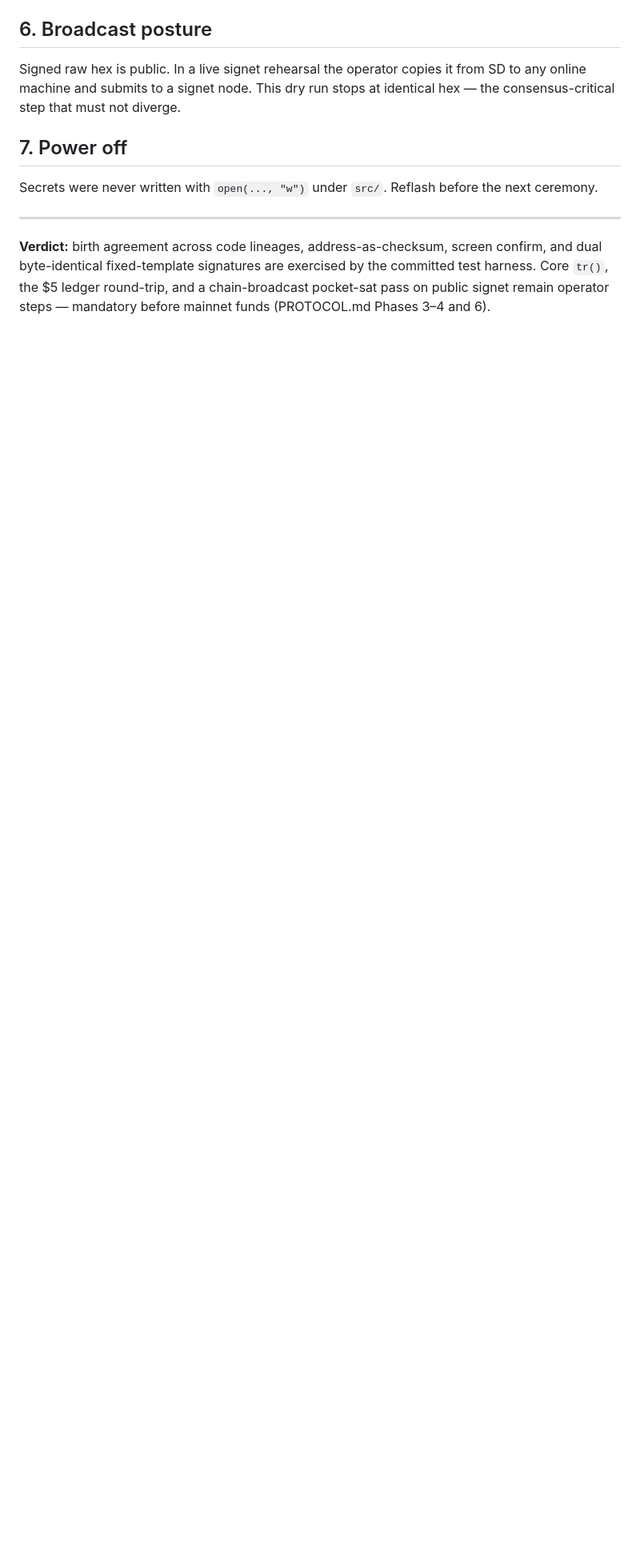
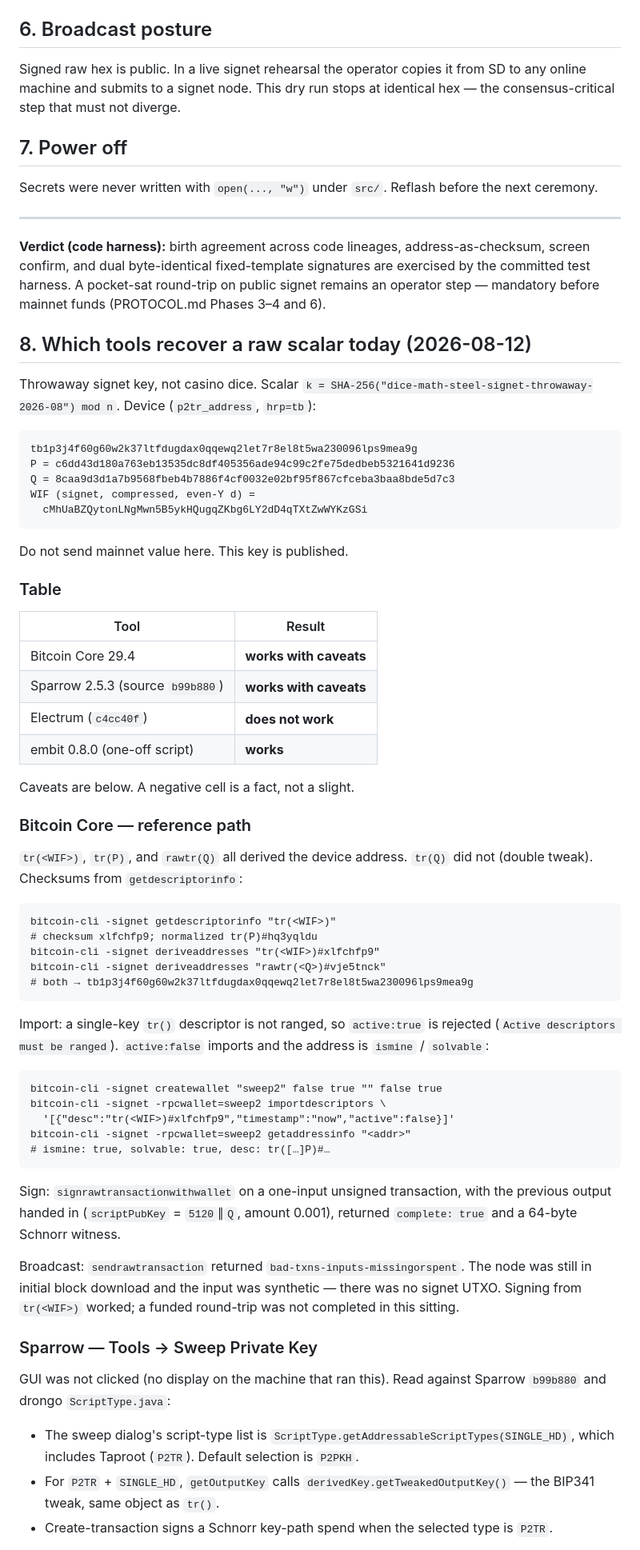
Before and after one commit to hambomyers/dice-math-steel, a Markdown page: docs/rehearsal-signet.md, the part around one of its changes. Shown at 80% size. Drawn GitHub-style; blank space fills up the shorter version.

````diff
--- a/docs/rehearsal-signet.md
+++ b/docs/rehearsal-signet.md
@@ -108,9 +108,89 @@ Reflash before the next ceremony.
 
 ---
 
-**Verdict:** birth agreement across code lineages, address-as-checksum,
-screen confirm, and dual byte-identical fixed-template signatures
-are exercised by the committed test harness. Core `tr()`, the
-$5 ledger round-trip, and a chain-broadcast pocket-sat pass on
-public signet remain operator steps — mandatory before mainnet
-funds (PROTOCOL.md Phases 3–4 and 6).
+**Verdict (code harness):** birth agreement across code lineages,
+address-as-checksum, screen confirm, and dual byte-identical
+fixed-template signatures are exercised by the committed test
+harness. A pocket-sat round-trip on public signet remains an
+operator step — mandatory before mainnet funds (PROTOCOL.md
+Phases 3–4 and 6).
+
+## 8. Which tools recover a raw scalar today (2026-08-12)
+
+Throwaway signet key, not casino dice. Scalar
+`k = SHA-256("dice-math-steel-signet-throwaway-2026-08") mod n`.
+Device (`p2tr_address`, `hrp=tb`):
+
+```
+tb1p3j4f60g60w2k37ltfdugdax0qqewq2let7r8el8t5wa230096lps9mea9g
+P = c6dd43d180a763eb13535dc8df405356ade94c99c2fe75dedbeb5321641d9236
+Q = 8caa9d3d1a7b9568fbeb4b7886f4cf0032e02bf95f867cfceba3baa8bde5d7c3
+WIF (signet, compressed, even-Y d) =
+  cMhUaBZQytonLNgMwn5B5ykHQugqZKbg6LY2dD4qTXtZwWYKzGSi
+```
+
+Do not send mainnet value here. This key is published.
+
+### Table
+
+| Tool | Result |
+|---|---|
+| Bitcoin Core 29.4 | **works with caveats** |
+| Sparrow 2.5.3 (source `b99b880`) | **works with caveats** |
+| Electrum (`c4cc40f`) | **does not work** |
+| embit 0.8.0 (one-off script) | **works** |
+
+Caveats are below. A negative cell is a fact, not a slight.
+
+### Bitcoin Core — reference path
+
+`tr(<WIF>)`, `tr(P)`, and `rawtr(Q)` all derived the device
+address. `tr(Q)` did not (double tweak). Checksums from
+`getdescriptorinfo`:
+
+```
+bitcoin-cli -signet getdescriptorinfo "tr(<WIF>)"
+# checksum xlfchfp9; normalized tr(P)#hq3yqldu
+bitcoin-cli -signet deriveaddresses "tr(<WIF>)#xlfchfp9"
+bitcoin-cli -signet deriveaddresses "rawtr(<Q>)#vje5tnck"
+# both → tb1p3j4f60g60w2k37ltfdugdax0qqewq2let7r8el8t5wa230096lps9mea9g
+```
+
+Import: a single-key `tr()` descriptor is not ranged, so
+`active:true` is rejected (`Active descriptors must be ranged`).
+`active:false` imports and the address is `ismine` / `solvable`:
+
+```
+bitcoin-cli -signet createwallet "sweep2" false true "" false true
+bitcoin-cli -signet -rpcwallet=sweep2 importdescriptors \
+  '[{"desc":"tr(<WIF>)#xlfchfp9","timestamp":"now","active":false}]'
+bitcoin-cli -signet -rpcwallet=sweep2 getaddressinfo "<addr>"
+# ismine: true, solvable: true, desc: tr([…]P)#…
+```
+
+Sign: `signrawtransactionwithwallet` on a one-input unsigned
+transaction, with the previous output handed in
+(`scriptPubKey` = `5120`∥`Q`, amount 0.001), returned
+`complete: true` and a 64-byte Schnorr witness.
+
+Broadcast: `sendrawtransaction` returned
+`bad-txns-inputs-missingorspent`. The node was still in
+initial block download and the input was synthetic — there
+was no signet UTXO. Signing from `tr(<WIF>)` worked; a
+funded round-trip was not completed in this sitting.
+
+### Sparrow — Tools → Sweep Private Key
+
+GUI was not clicked (no display on the machine that ran
+this). Read against Sparrow `b99b880` and drongo
+`ScriptType.java`:
+
+- The sweep dialog's script-type list is
+  `ScriptType.getAddressableScriptTypes(SINGLE_HD)`, which
+  includes Taproot (`P2TR`). Default selection is `P2PKH`.
+- For `P2TR` + `SINGLE_HD`, `getOutputKey` calls
+  `derivedKey.getTweakedOutputKey()` — the BIP341 tweak,
+  same object as `tr()`.
+- Create-transaction signs a Schnorr key-path spend when
+  the selected type is `P2TR`.
+
````
Also changed, not shown: other parts of docs/rehearsal-signet.md (+66 -0 lines), CHANGELOG.md (+3 -0 lines).
